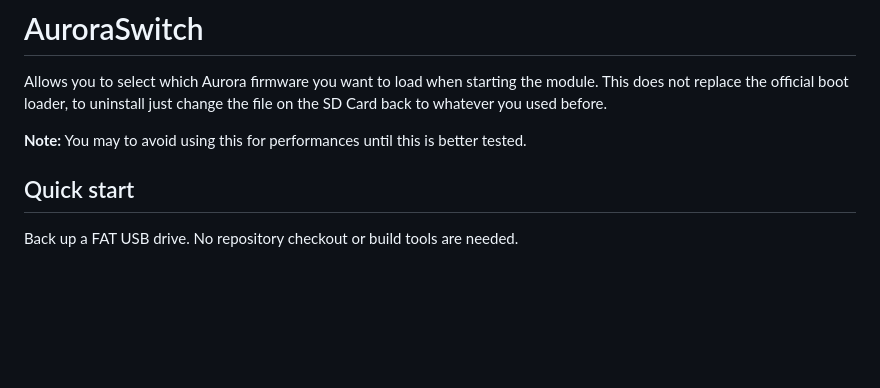
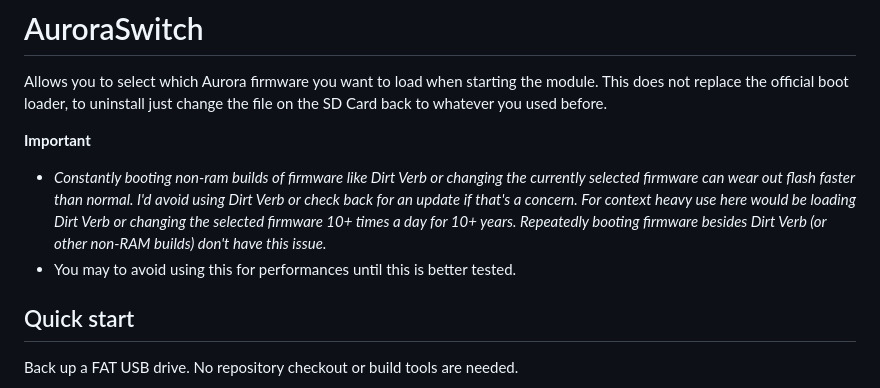
Before and after one commit to RyanJarv/AuroraSwitch, a Markdown page: README.md, the part around the change. Drawn GitHub-style; blank space fills up the shorter version.

Commit message:
Update README with important firmware usage warnings
Added important note regarding firmware usage and performance concerns.

```diff
--- a/README.md
+++ b/README.md
@@ -2,7 +2,10 @@
 
 Allows you to select which Aurora firmware you want to load when starting the module. This does not replace the official boot loader, to uninstall just change the file on the SD Card back to whatever you used before.
 
-**Note:** You may to avoid using this for performances until this is better tested.
+**Important**
+* *Constantly booting non-ram builds of firmware like Dirt Verb or changing the currently selected firmware can wear out flash faster than normal. I'd avoid using Dirt Verb or check back for an update if that's a concern. For context heavy use here would be loading Dirt Verb or changing the selected firmware 10+ times a day for 10+ years. Repeatedly booting firmware besides Dirt Verb (or other non-RAM builds) don't have this issue.*
+* You may to avoid using this for performances until this is better tested.
+
 
 ## Quick start
 
```
